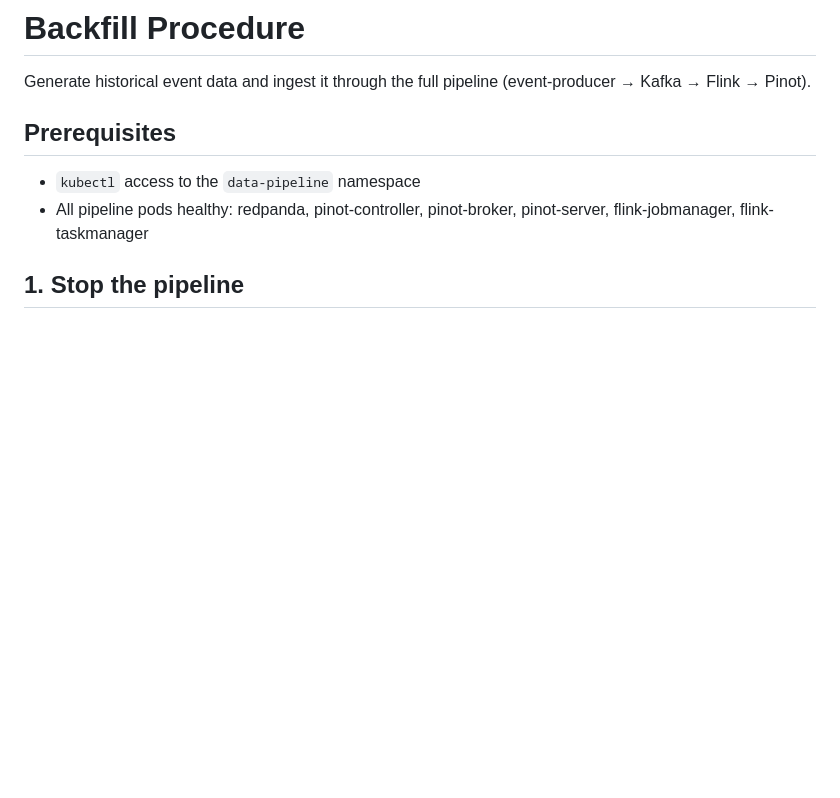
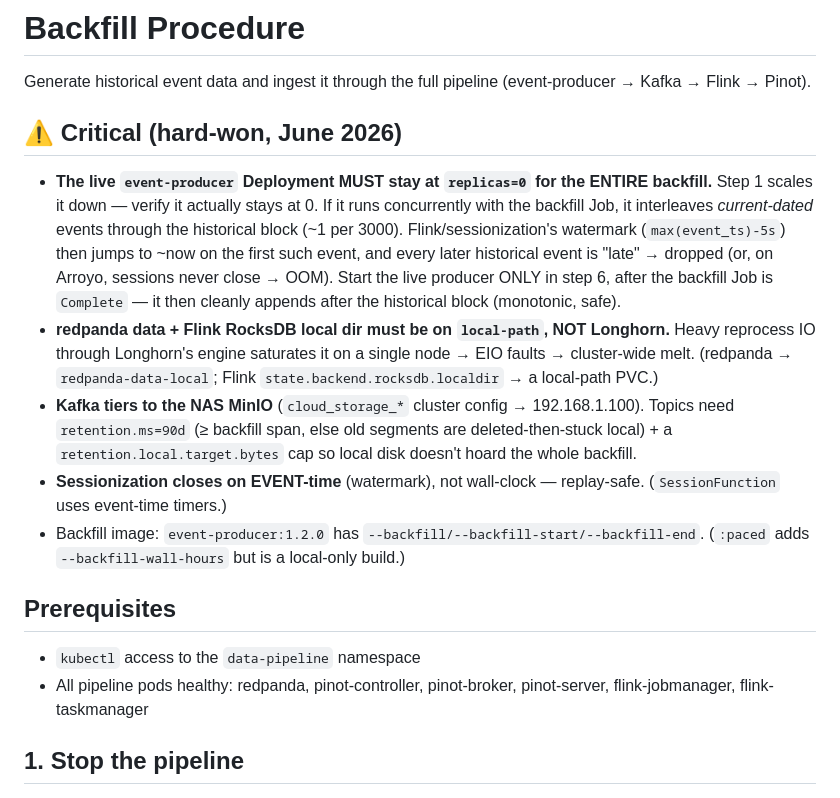
Before and after one commit to jasadams/arcstream, a Markdown page: local-docs/BACKFILL.md, the part around the change. GitHub-like rendering; blank space fills up the shorter version.

Commit message:
docs(BACKFILL): capture hard-won gotchas (producer-off-during-backfill, local-path IO, NAS tiering, event-time sessions)
Co-Authored-By: Claude Opus 4.8 <noreply@anthropic.com>

```diff
--- a/local-docs/BACKFILL.md
+++ b/local-docs/BACKFILL.md
@@ -1,6 +1,14 @@
 # Backfill Procedure
 
 Generate historical event data and ingest it through the full pipeline (event-producer → Kafka → Flink → Pinot).
+
+## ⚠️ Critical (hard-won, June 2026)
+
+- **The live `event-producer` Deployment MUST stay at `replicas=0` for the ENTIRE backfill.** Step 1 scales it down — verify it actually stays at 0. If it runs concurrently with the backfill Job, it interleaves *current-dated* events through the historical block (~1 per 3000). Flink/sessionization's watermark (`max(event_ts)-5s`) then jumps to ~now on the first such event, and every later historical event is "late" → dropped (or, on Arroyo, sessions never close → OOM). Start the live producer ONLY in step 6, after the backfill Job is `Complete` — it then cleanly appends after the historical block (monotonic, safe).
+- **redpanda data + Flink RocksDB local dir must be on `local-path`, NOT Longhorn.** Heavy reprocess IO through Longhorn's engine saturates it on a single node → EIO faults → cluster-wide melt. (redpanda → `redpanda-data-local`; Flink `state.backend.rocksdb.localdir` → a local-path PVC.)
+- **Kafka tiers to the NAS MinIO** (`cloud_storage_*` cluster config → 192.168.1.100). Topics need `retention.ms=90d` (≥ backfill span, else old segments are deleted-then-stuck local) + a `retention.local.target.bytes` cap so local disk doesn't hoard the whole backfill.
+- **Sessionization closes on EVENT-time** (watermark), not wall-clock — replay-safe. (`SessionFunction` uses event-time timers.)
+- Backfill image: `event-producer:1.2.0` has `--backfill/--backfill-start/--backfill-end`. (`:paced` adds `--backfill-wall-hours` but is a local-only build.)
 
 ## Prerequisites
 
```
